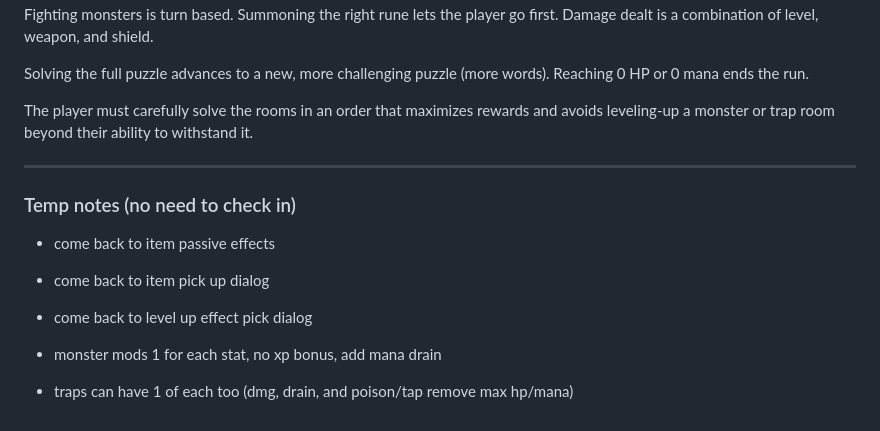
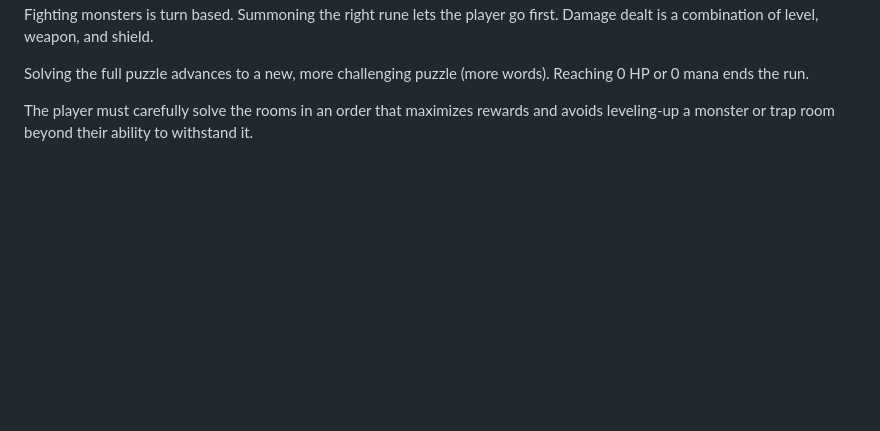
Before and after one commit to jschomay/crossword-dungeon, a Markdown page: docs/design-doc-sketch.md, the part around the change. GitHub-like rendering; blank space fills up the shorter version.

Commit message:
clear temp notes

```diff
--- a/docs/design-doc-sketch.md
+++ b/docs/design-doc-sketch.md
@@ -96,15 +96,3 @@ Solving the full puzzle advances to a new, more challenging puzzle (more words).
 Reaching 0 HP or 0 mana ends the run.
 
 The player must carefully solve the rooms in an order that maximizes rewards and avoids leveling-up a monster or trap room beyond their ability to withstand it.
-
-
----
-
-### Temp notes (no need to check in)
-
-- come back to item passive effects
-- come back to item pick up dialog
-- come back to level up effect pick dialog
-
-- monster mods 1 for each stat, no xp bonus, add mana drain
-- traps can have 1 of each too (dmg, drain, and poison/tap remove max hp/mana)
```
